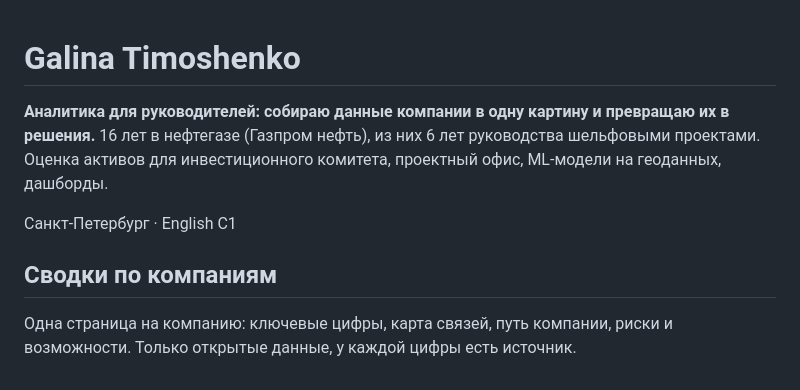
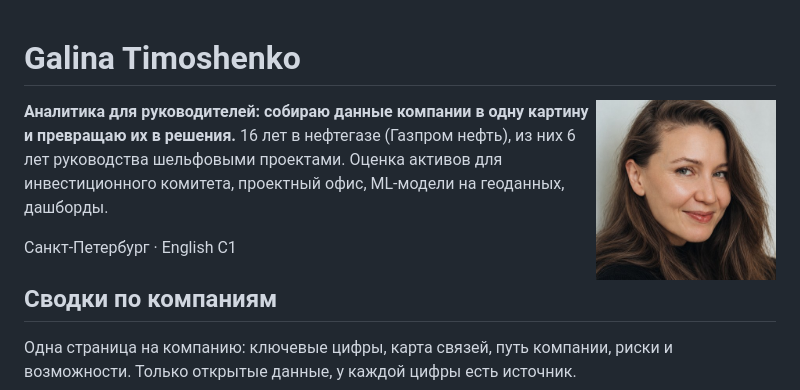
Before and after one commit to GalaTimoshenko/GalaTimoshenko, a Markdown page: README.md, the part around the change. Rendered like a GitHub page; pictures changed too: photo.jpg (added).

Commit message:
Add photo to profile

```diff
--- a/README.md
+++ b/README.md
@@ -1,4 +1,6 @@
 # Galina Timoshenko
+
+<img src="photo.jpg" alt="Galina Timoshenko" width="180" align="right">
 
 **Аналитика для руководителей: собираю данные компании в одну картину и превращаю их в решения.**
 16 лет в нефтегазе (Газпром нефть), из них 6 лет руководства шельфовыми проектами. Оценка активов для инвестиционного комитета, проектный офис, ML-модели на геоданных, дашборды.
```
